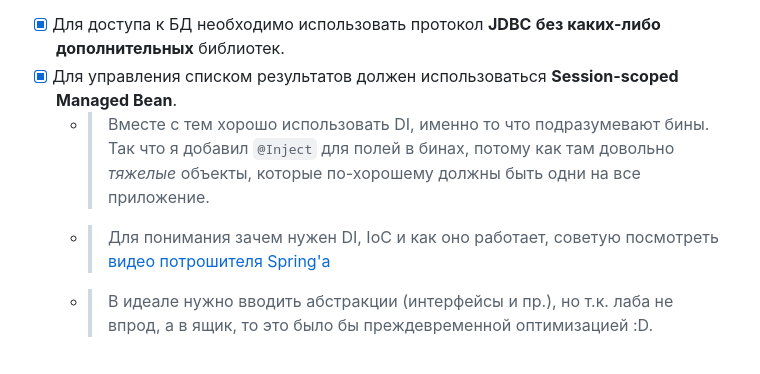
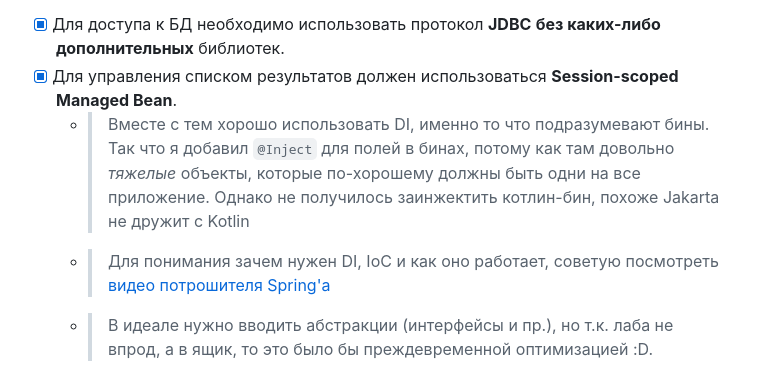
Before and after one commit to e1turin/itmo-web-dev, a Markdown page: lab-3/README.md, the part around the change. GitHub-like rendering.

Commit message:
Some refactoring. Unable to inject kotlin bean (PointPicker.kt).

```diff
--- a/lab-3/README.md
+++ b/lab-3/README.md
@@ -47,8 +47,10 @@
 - [x] Для доступа к БД необходимо использовать протокол **JDBC** **без каких-либо дополнительных** библиотек.
 - [x] Для управления списком результатов должен использоваться **Session-scoped Managed Bean**.
   - > Вместе с тем хорошо использовать DI, именно то что подразумевают бины. Так что я добавил `@Inject` для полей в
-    бинах, потому как там довольно _тяжелые_ объекты, которые по-хорошему должны быть одни на все приложение.
-  - > Для понимания зачем нужен DI, IoC и как оно работает, советую посмотреть [видео потрошителя Spring'а](https://youtu.be/rd6wxPzXQvo)
+    бинах, потому как там довольно _тяжелые_ объекты, которые по-хорошему должны быть одни на все приложение. Однако не
+    получилось заинжектить котлин-бин, похоже Jakarta не дружит с Kotlin
+  - > Для понимания зачем нужен DI, IoC и как оно работает, советую
+    посмотреть [видео потрошителя Spring'а](https://youtu.be/rd6wxPzXQvo)
   - > В идеале нужно вводить абстракции (интерфейсы и пр.), но т.к. лаба не впрод, а в ящик, то это было бы преждевременной оптимизацией :D.
 - [x] Конфигурация **управляемых** бинов должна быть задана с помощью *аннотаций*.
   - > Не стану делать Singleton'ами бины, которые ApplicationScoped по [одной причине](https://stackoverflow.com/a/33973197/19036461).
```
